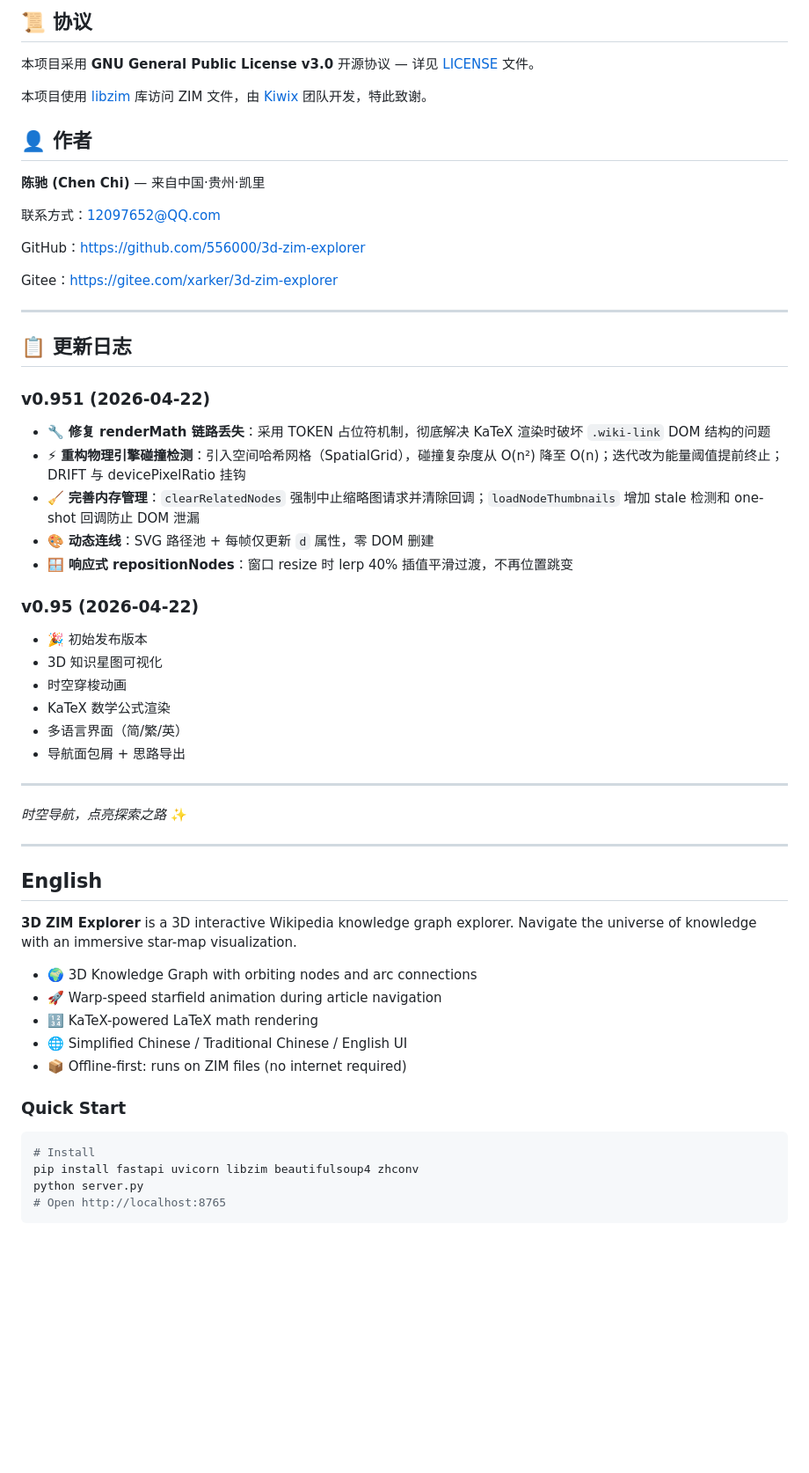
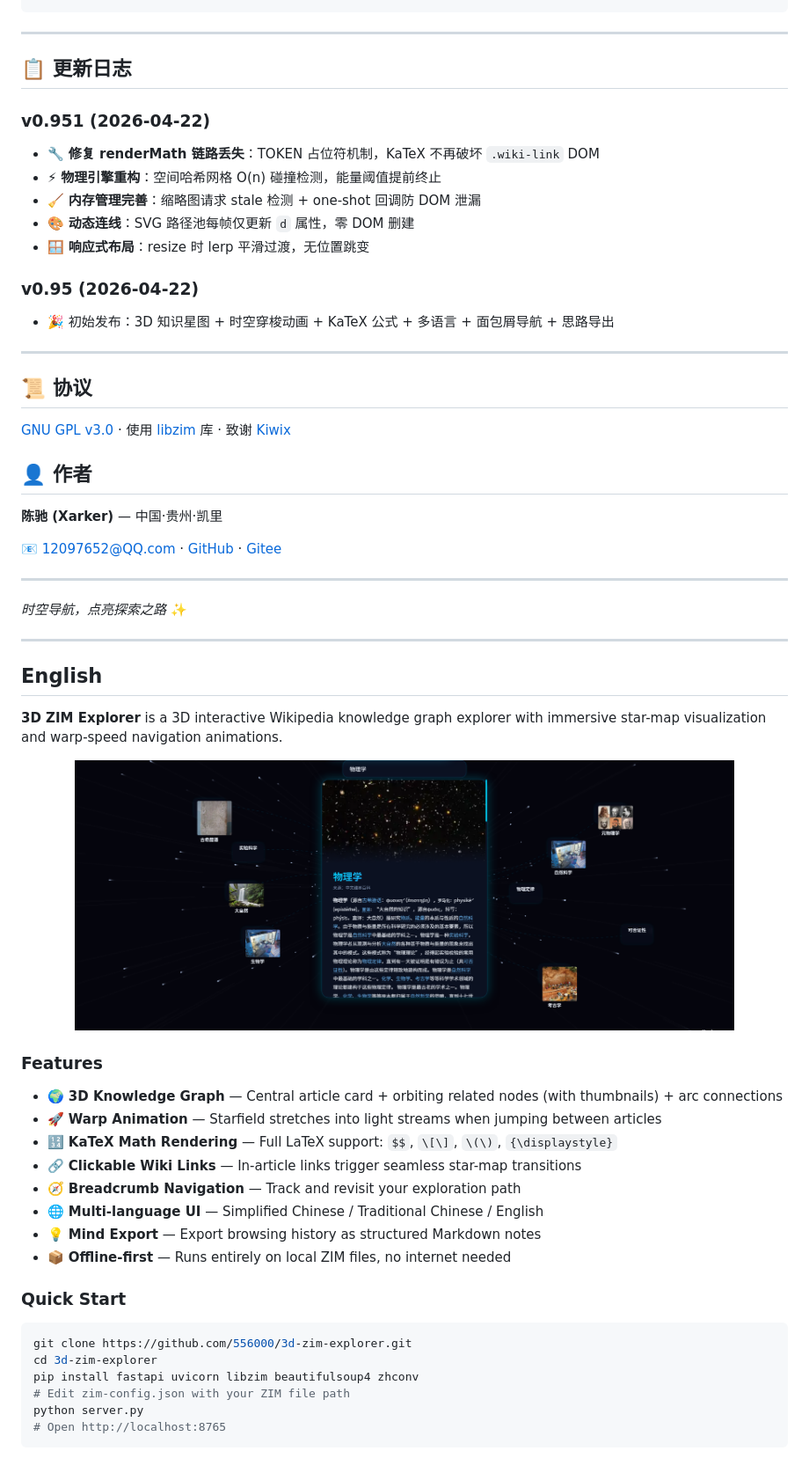
Before and after one commit to 556000/3d-zim-explorer, a Markdown page: README.md, the part around the change printed below. Shown: that part at 88% size. GitHub-like rendering; pictures changed too: screenshots/starmap.png (added); blank space fills up the shorter version.

````diff
--- a/README.md
+++ b/README.md
@@ -101,20 +117,4 @@ python server.py
 ```
-
-## 📜 协议
-
-本项目采用 **GNU General Public License v3.0** 开源协议 — 详见 [LICENSE](LICENSE) 文件。
-
-本项目使用 [libzim](https://github.com/openzim/libzim) 库访问 ZIM 文件，由 [Kiwix](https://kiwix.org/) 团队开发，特此致谢。
-
-## 👤 作者
-
-**陈驰 (Chen Chi)** — 来自中国·贵州·凯里
-
-联系方式：12097652@QQ.com
-
-GitHub：https://github.com/556000/3d-zim-explorer
-
-Gitee：https://gitee.com/xarker/3d-zim-explorer
 
 ---
 
@@ -122,20 +122,27 @@ Gitee：https://gitee.com/xarker/3d-zim-explorer
 
 ### v0.951 (2026-04-22)
 
-- 🔧 **修复 renderMath 链路丢失**：采用 TOKEN 占位符机制，彻底解决 KaTeX 渲染时破坏 `.wiki-link` DOM 结构的问题
-- ⚡ **重构物理引擎碰撞检测**：引入空间哈希网格（SpatialGrid），碰撞复杂度从 O(n²) 降至 O(n)；迭代改为能量阈值提前终止；DRIFT 与 devicePixelRatio 挂钩
-- 🧹 **完善内存管理**：`clearRelatedNodes` 强制中止缩略图请求并清除回调；`loadNodeThumbnails` 增加 stale 检测和 one-shot 回调防止 DOM 泄漏
-- 🎨 **动态连线**：SVG 路径池 + 每帧仅更新 `d` 属性，零 DOM 删建
-- 🪟 **响应式 repositionNodes**：窗口 resize 时 lerp 40% 插值平滑过渡，不再位置跳变
+- 🔧 **修复 renderMath 链路丢失**：TOKEN 占位符机制，KaTeX 不再破坏 `.wiki-link` DOM
+- ⚡ **物理引擎重构**：空间哈希网格 O(n) 碰撞检测，能量阈值提前终止
+- 🧹 **内存管理完善**：缩略图请求 stale 检测 + one-shot 回调防 DOM 泄漏
+- 🎨 **动态连线**：SVG 路径池每帧仅更新 `d` 属性，零 DOM 删建
+- 🪟 **响应式布局**：resize 时 lerp 平滑过渡，无位置跳变
 
 ### v0.95 (2026-04-22)
 
-- 🎉 初始发布版本
-- 3D 知识星图可视化
-- 时空穿梭动画
-- KaTeX 数学公式渲染
-- 多语言界面（简/繁/英）
-- 导航面包屑 + 思路导出
+- 🎉 初始发布：3D 知识星图 + 时空穿梭动画 + KaTeX 公式 + 多语言 + 面包屑导航 + 思路导出
+
+---
+
+## 📜 协议
+
+[GNU GPL v3.0](LICENSE) · 使用 [libzim](https://github.com/openzim/libzim) 库 · 致谢 [Kiwix](https://kiwix.org/)
+
+## 👤 作者
+
+**陈驰 (Xarker)** — 中国·贵州·凯里
+
+📧 12097652@QQ.com · [GitHub](https://github.com/556000/3d-zim-explorer) · [Gitee](https://gitee.com/xarker/3d-zim-explorer)
 
 ---
 
@@ -145,19 +152,30 @@ Gitee：https://gitee.com/xarker/3d-zim-explorer
 
 ## English
 
-**3D ZIM Explorer** is a 3D interactive Wikipedia knowledge graph explorer. Navigate the universe of knowledge with an immersive star-map visualization.
+**3D ZIM Explorer** is a 3D interactive Wikipedia knowledge graph explorer with immersive star-map visualization and warp-speed navigation animations.
 
-- 🌍 3D Knowledge Graph with orbiting nodes and arc connections
-- 🚀 Warp-speed starfield animation during article navigation
-- 🔢 KaTeX-powered LaTeX math rendering
-- 🌐 Simplified Chinese / Traditional Chinese / English UI
-- 📦 Offline-first: runs on ZIM files (no internet required)
+<p align="center">
+  <img src="screenshots/starmap.png" alt="3D Knowledge Star Map" width="750">
+</p>
+
+### Features
+
+- 🌍 **3D Knowledge Graph** — Central article card + orbiting related nodes (with thumbnails) + arc connections
+- 🚀 **Warp Animation** — Starfield stretches into light streams when jumping between articles
+- 🔢 **KaTeX Math Rendering** — Full LaTeX support: `$$`, `\[\]`, `\(\)`, `{\displaystyle}`
+- 🔗 **Clickable Wiki Links** — In-article links trigger seamless star-map transitions
+- 🧭 **Breadcrumb Navigation** — Track and revisit your exploration path
+- 🌐 **Multi-language UI** — Simplified Chinese / Traditional Chinese / English
+- 💡 **Mind Export** — Export browsing history as structured Markdown notes
+- 📦 **Offline-first** — Runs entirely on local ZIM files, no internet needed
 
 ### Quick Start
 
 ```bash
-# Install
+git clone https://github.com/556000/3d-zim-explorer.git
+cd 3d-zim-explorer
 pip install fastapi uvicorn libzim beautifulsoup4 zhconv
+# Edit zim-config.json with your ZIM file path
 python server.py
 # Open http://localhost:8765
 ```
````
Also changed, not shown: other parts of README.md (+74 -58 lines), screenshots/article.png (added), screenshots/hero.png (added), screenshots/welcome.png (added).
